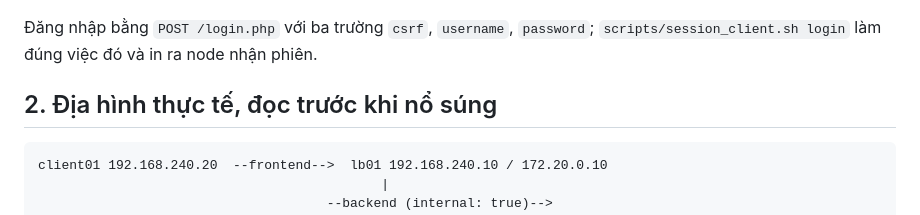
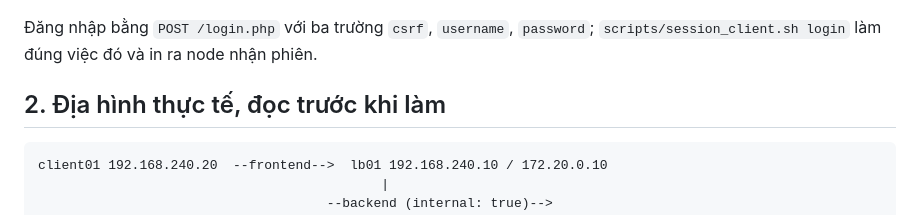
Before and after one commit to tinhatinh/ptitLoadBalancer, a Markdown page: docs/HUONG-DAN-TIEP-TUC.md, the part around the change. Rendered like a GitHub page.

````diff
--- a/docs/HUONG-DAN-TIEP-TUC.md
+++ b/docs/HUONG-DAN-TIEP-TUC.md
@@ -57,7 +57,7 @@ khác; cột `password_hash` chỉ chứa bcrypt.
 Đăng nhập bằng `POST /login.php` với ba trường `csrf`, `username`, `password`;
 `scripts/session_client.sh login` làm đúng việc đó và in ra node nhận phiên.
 
-## 2. Địa hình thực tế, đọc trước khi nổ súng
+## 2. Địa hình thực tế, đọc trước khi làm
 
 ```
 client01 192.168.240.20  --frontend-->  lb01 192.168.240.10 / 172.20.0.10
````
